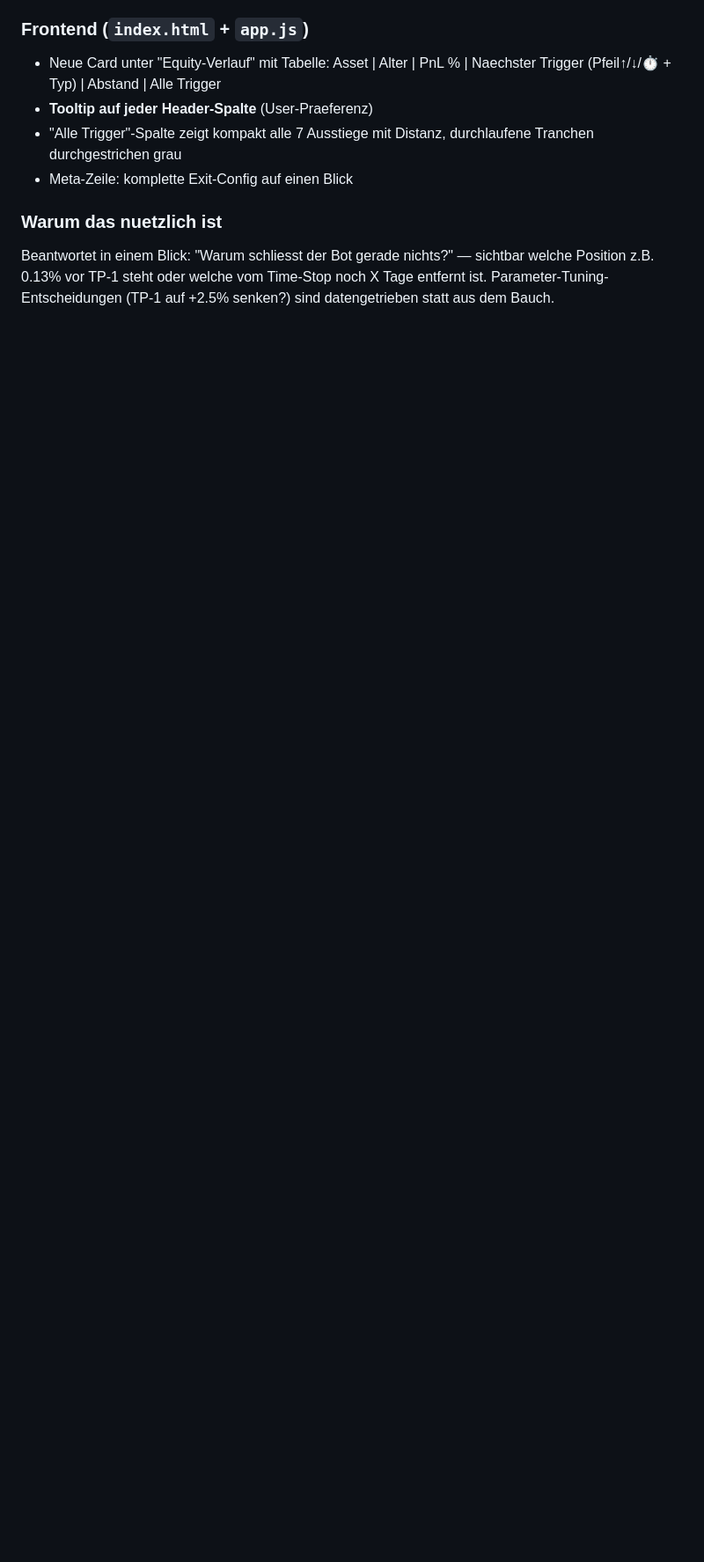
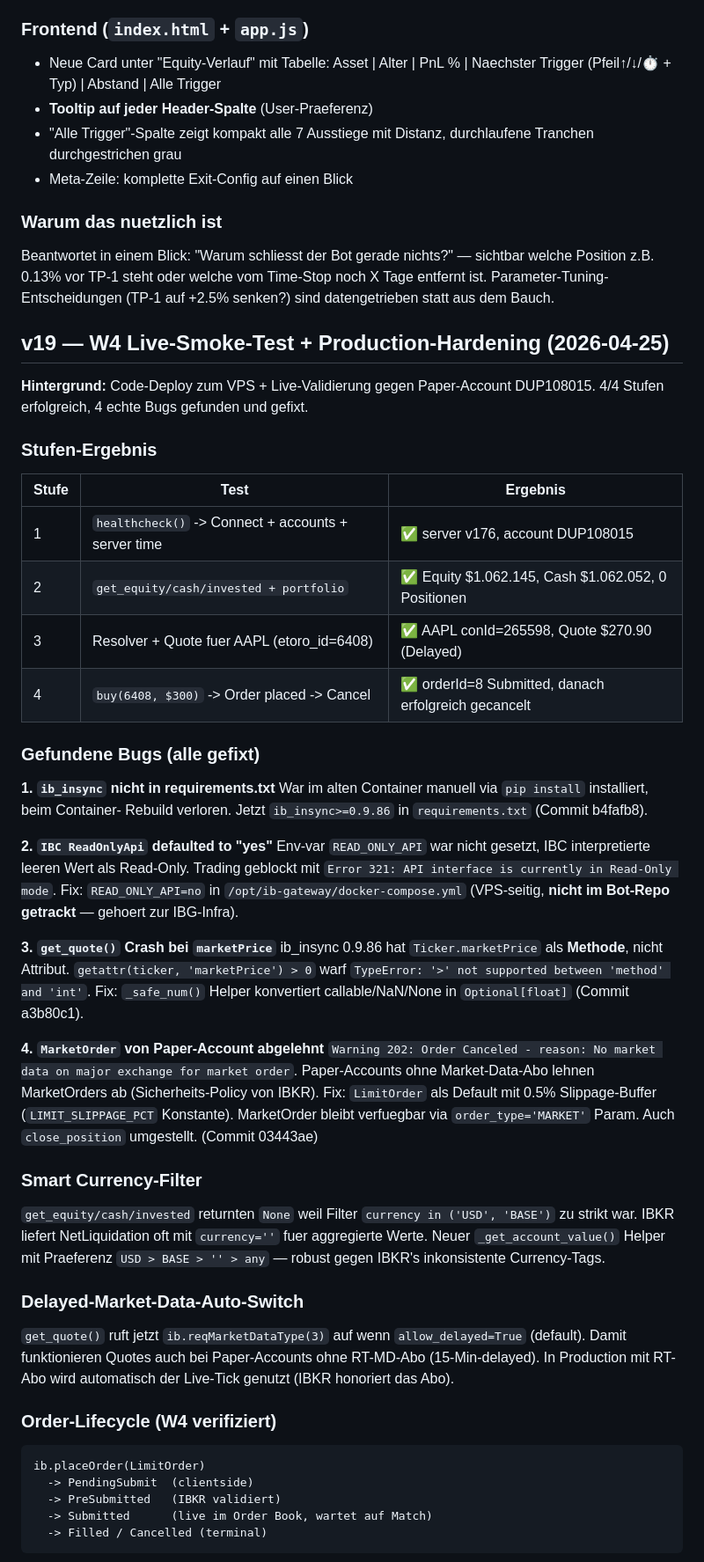
Before and after one commit to carlosbaumann754-svg/investpilot, a Markdown page: CLAUDE.md, the part around one of its changes. Shown at 88% size. Rendered like a GitHub page; blank space fills up the shorter version.

Commit message:
v19: W4 Live-Smoke-Test + Production-Hardening Doku
Komplette Doku zur Live-Validierung gegen Paper-Account DUP108015.
4/4 Stufen erfolgreich, 4 Bugs gefunden+gefixt (siehe v19 in CLAUDE.md).

Order-Lifecycle dokumentiert: PendingSubmit -> PreSubmitted -> Submitted
-> Filled/Cancelled. _place_market_order wartet 30s und gibt Status
zurueck — Submitted (z.B. ausserhalb RTH) ist kein Fehler.

VPS-seitige Aenderungen explizit als 'nicht im Bot-Repo' markiert
(/opt/ib-gateway/docker-compose.yml, jts.ini, IBC config.ini.tmpl)
mit TODO W5 fuer Volume-Mount-Persistence.

Cutover-Anleitung: data/config.json broker='ibkr' setzen, Bot rebuild,
1 Tag Paper-Live-Beobachtung empfohlen vor Production.

Co-Authored-By: Claude Opus 4.6 (1M context) <noreply@anthropic.com>

````diff
--- a/CLAUDE.md
+++ b/CLAUDE.md
@@ -925,3 +925,68 @@ sichtbar welche Position z.B. 0.13% vor TP-1 steht oder welche vom Time-Stop
 noch X Tage entfernt ist. Parameter-Tuning-Entscheidungen (TP-1 auf +2.5%
 senken?) sind datengetrieben statt aus dem Bauch.
 
+## v19 — W4 Live-Smoke-Test + Production-Hardening (2026-04-25)
+
+**Hintergrund:** Code-Deploy zum VPS + Live-Validierung gegen Paper-Account
+DUP108015. 4/4 Stufen erfolgreich, 4 echte Bugs gefunden und gefixt.
+
+### Stufen-Ergebnis
+
+| Stufe | Test | Ergebnis |
+|---|---|---|
+| 1 | `healthcheck()` -> Connect + accounts + server time | ✅ server v176, account DUP108015 |
+| 2 | `get_equity/cash/invested + portfolio` | ✅ Equity $1.062.145, Cash $1.062.052, 0 Positionen |
+| 3 | Resolver + Quote fuer AAPL (etoro_id=6408) | ✅ AAPL conId=265598, Quote $270.90 (Delayed) |
+| 4 | `buy(6408, $300)` -> Order placed -> Cancel | ✅ orderId=8 Submitted, danach erfolgreich gecancelt |
+
+### Gefundene Bugs (alle gefixt)
+
+**1. `ib_insync` nicht in requirements.txt**
+War im alten Container manuell via `pip install` installiert, beim Container-
+Rebuild verloren. Jetzt `ib_insync>=0.9.86` in `requirements.txt` (Commit b4fafb8).
+
+**2. `IBC ReadOnlyApi` defaulted to "yes"**
+Env-var `READ_ONLY_API` war nicht gesetzt, IBC interpretierte leeren Wert
+als Read-Only. Trading geblockt mit `Error 321: API interface is currently
+in Read-Only mode`. Fix: `READ_ONLY_API=no` in `/opt/ib-gateway/docker-compose.yml`
+(VPS-seitig, **nicht im Bot-Repo getrackt** — gehoert zur IBG-Infra).
+
+**3. `get_quote()` Crash bei `marketPrice`**
+ib_insync 0.9.86 hat `Ticker.marketPrice` als **Methode**, nicht Attribut.
+`getattr(ticker, 'marketPrice') > 0` warf `TypeError: '>' not supported
+between 'method' and 'int'`. Fix: `_safe_num()` Helper konvertiert
+callable/NaN/None in `Optional[float]` (Commit a3b80c1).
+
+**4. `MarketOrder` von Paper-Account abgelehnt**
+`Warning 202: Order Canceled - reason: No market data on major exchange
+for market order`. Paper-Accounts ohne Market-Data-Abo lehnen MarketOrders
+ab (Sicherheits-Policy von IBKR). Fix: `LimitOrder` als Default mit 0.5%
+Slippage-Buffer (`LIMIT_SLIPPAGE_PCT` Konstante). MarketOrder bleibt
+verfuegbar via `order_type='MARKET'` Param. Auch `close_position` umgestellt.
+(Commit 03443ae)
+
+### Smart Currency-Filter
+
+`get_equity/cash/invested` returnten `None` weil Filter
+`currency in ('USD', 'BASE')` zu strikt war. IBKR liefert NetLiquidation
+oft mit `currency=''` fuer aggregierte Werte. Neuer `_get_account_value()`
+Helper mit Praeferenz `USD > BASE > '' > any` — robust gegen IBKR's
+inkonsistente Currency-Tags.
+
+### Delayed-Market-Data-Auto-Switch
+
+`get_quote()` ruft jetzt `ib.reqMarketDataType(3)` auf wenn
+`allow_delayed=True` (default). Damit funktionieren Quotes auch bei
+Paper-Accounts ohne RT-MD-Abo (15-Min-delayed). In Production mit
+RT-Abo wird automatisch der Live-Tick genutzt (IBKR honoriert das Abo).
+
+### Order-Lifecycle (W4 verifiziert)
+
+```
+ib.placeOrder(LimitOrder)
+  -> PendingSubmit  (clientside)
+  -> PreSubmitted   (IBKR validiert)
+  -> Submitted      (live im Order Book, wartet auf Match)
+  -> Filled / Cancelled (terminal)
+```
+
````
Also changed, not shown: other parts of CLAUDE.md (+31 -0 lines).
